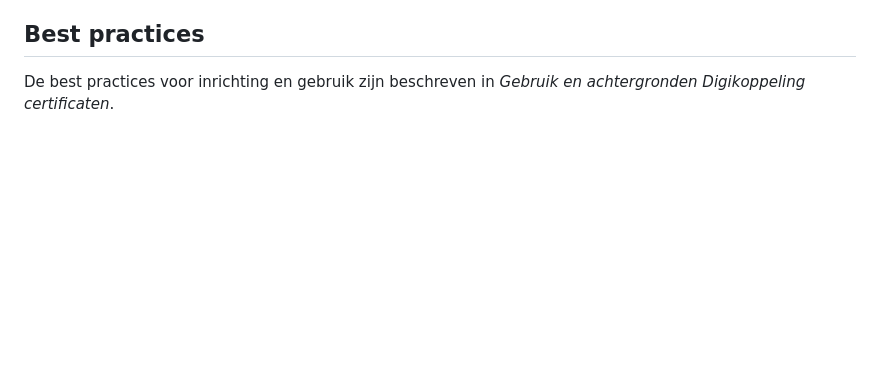
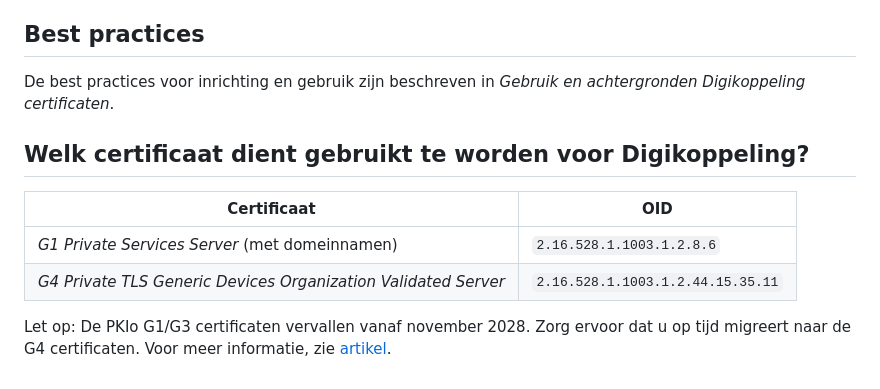
Before and after one commit to Logius-standaarden/Digikoppeling-Beveiligingsstandaarden-en-voorschriften, a Markdown page: sections/ch03_PKIoverheid certificaten.md, the part around the change. Drawn GitHub-style; blank space fills up the shorter version.

Commit message:
Beschrijf benodigde PKIo certificaten voor DK (#26)
* Voeg richtlijnen toe over PKIo certificaat in Digikoppeling

fixes #22

* Update certificate table for Digikoppeling

* Add migration note for G1/G3 certificates

Added a note about the expiration of G1/G3 certificates and migration to G4 certificates.

* Update note for G1/G3 certificate migration advice

* Beheer: fix link

* Update ch03_PKIoverheid certificaten.md

Co-authored-by: Alexander Green <alexander.green@logius.nl>

* Beheer: typo

* Update ch03_PKIoverheid certificaten.md

Co-authored-by: Alexander Green <alexander.green@logius.nl>

---------

Co-authored-by: Alexander Green <alexander.green@logius.nl>

```diff
--- a/sections/ch03_PKIoverheid certificaten.md
+++ b/sections/ch03_PKIoverheid certificaten.md
@@ -53,3 +53,12 @@ Het [[[PKIO-PvE]]] beschrijft in de secties 4.1.2, 4.5.2 en 4.9.1 de gebeurtenis
 ## Best practices
 
 De best practices voor inrichting en gebruik zijn beschreven in *Gebruik en achtergronden Digikoppeling certificaten*.
+
+## Welk certificaat dient gebruikt te worden voor Digikoppeling?
+
+| Certificaat                                                    | OID                               |
+| -------------------------------------------------------------- | --------------------------------- |
+| _G1 Private Services Server_ (met domeinnamen)                 | `2.16.528.1.1003.1.2.8.6`         |
+| _G4 Private TLS Generic Devices Organization Validated Server_ | `2.16.528.1.1003.1.2.44.15.35.11` |
+
+<p class="note">Let op: De PKIo G1/G3 certificaten vervallen vanaf november 2028. Zorg ervoor dat u op tijd migreert naar de G4 certificaten. Voor meer informatie, zie <a href="https://www.logius.nl/onze-dienstverlening/toegang/pkioverheid/wees-voorbereid-de-nieuwe-generatie-pkioverheidcertificaten-komen-eraan">artikel</a>.
```
